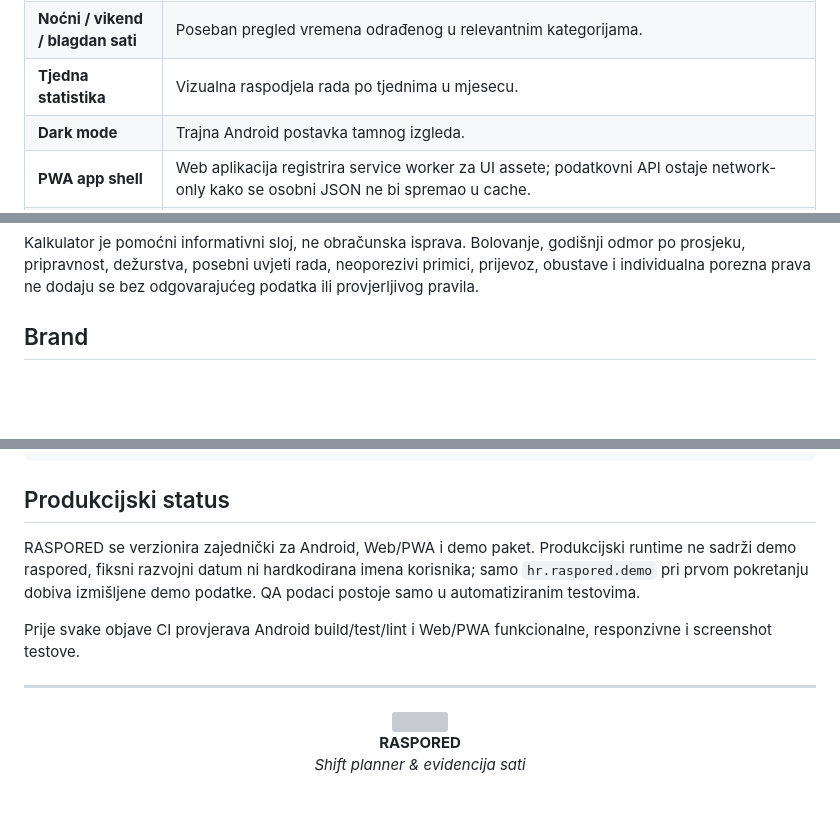
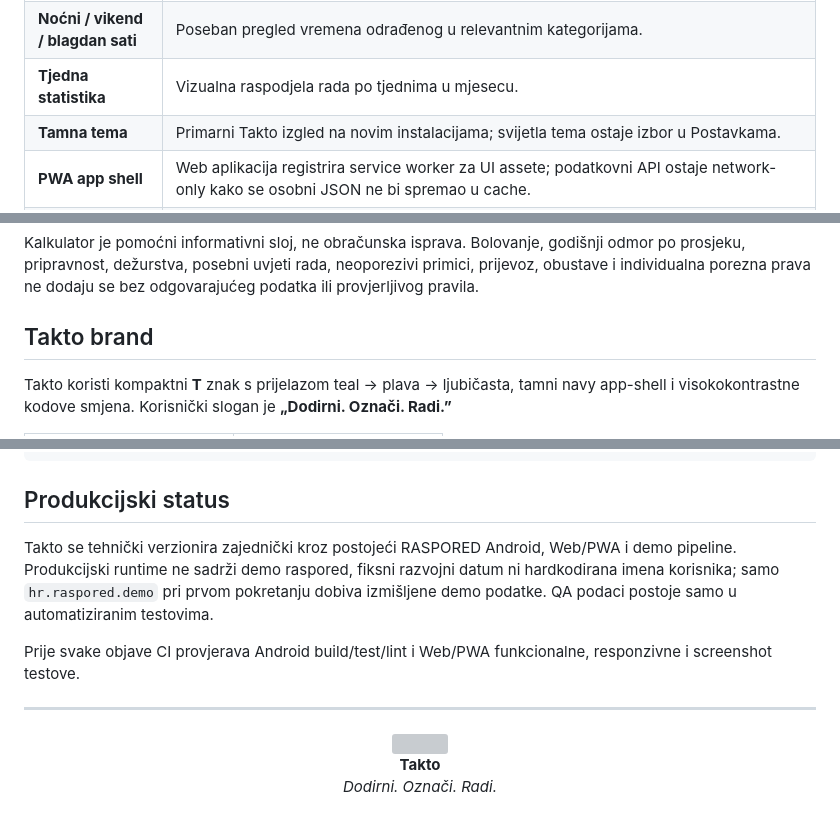
Before and after one commit to bren-wp/RASPORED, a Markdown page: README.md, 3 parts joined by grey strips. GitHub-like rendering; blank space fills up the shorter version; grey boxes are pictures that could not be loaded.

```diff
--- a/README.md
+++ b/README.md
@@ -68,7 +70,7 @@ Aplikacija spaja pet glavnih tokova u jedno sučelje:
 | **Odvojena statistika** | Statistika agregira kalendarske sate i smjene, ali nije duplikat dnevnog evidencijskog ledgera. |
 | **Noćni / vikend / blagdan sati** | Poseban pregled vremena odrađenog u relevantnim kategorijama. |
 | **Tjedna statistika** | Vizualna raspodjela rada po tjednima u mjesecu. |
-| **Dark mode** | Trajna Android postavka tamnog izgleda. |
+| **Tamna tema** | Primarni Takto izgled na novim instalacijama; svijetla tema ostaje izbor u Postavkama. |
 | **PWA app shell** | Web aplikacija registrira service worker za UI assete; podatkovni API ostaje network-only kako se osobni JSON ne bi spremao u cache. |
 | **Okvirna plaća** | Android i Web/PWA koriste provjerljive 2026 parametre gdje postoje; lokalno uređeni i privatni sektor imaju ručni način bez izmišljanja osnovice, koeficijenta ili dodataka. |
 | **Korisnički račun** | Android Postavke više nemaju ime/prezime, registraciju ni prijavu; osnovni Android rad je lokalni. Web/PWA zadržava vlastiti opcionalni račun za svoje mrežne funkcije. Postojeća Android šifrirana sesija može se samo validirati radi kompatibilnosti sa starijim instalacijama. |
@@ -127,7 +129,9 @@ Procjena koristi sate automatski izvedene iz kalendara za noćni, subotnji, nedj
 
 Kalkulator je pomoćni informativni sloj, ne obračunska isprava. Bolovanje, godišnji odmor po prosjeku, pripravnost, dežurstva, posebni uvjeti rada, neoporezivi primici, prijevoz, obustave i individualna porezna prava ne dodaju se bez odgovarajućeg podatka ili provjerljivog pravila.
 
-## Brand
+## Takto brand
+
+Takto koristi kompaktni **T** znak s prijelazom teal → plava → ljubičasta, tamni navy app-shell i visokokontrastne kodove smjena. Korisnički slogan je **„Dodirni. Označi. Radi.”**
 
 <table>
 <tr>
@@ -279,7 +283,7 @@ Kod rada iz repozitorija API zapisuje JSON u <code>web/storage/data/</code>. Pro
 
 ## Produkcijski status
 
-RASPORED se verzionira zajednički za Android, Web/PWA i demo paket. Produkcijski runtime ne sadrži demo raspored, fiksni razvojni datum ni hardkodirana imena korisnika; samo `hr.raspored.demo` pri prvom pokretanju dobiva izmišljene demo podatke. QA podaci postoje samo u automatiziranim testovima.
+Takto se tehnički verzionira zajednički kroz postojeći RASPORED Android, Web/PWA i demo pipeline. Produkcijski runtime ne sadrži demo raspored, fiksni razvojni datum ni hardkodirana imena korisnika; samo `hr.raspored.demo` pri prvom pokretanju dobiva izmišljene demo podatke. QA podaci postoje samo u automatiziranim testovima.
 
 Prije svake objave CI provjerava Android build/test/lint i Web/PWA funkcionalne, responzivne i screenshot testove.
 
@@ -289,7 +293,7 @@ Prije svake objave CI provjerava Android build/test/lint i Web/PWA funkcionalne,
 
 <img src="web/public/assets/brand/logo.svg" alt="" width="56">
 
-**RASPORED**
-*Shift planner & evidencija sati*
+**Takto**
+*Dodirni. Označi. Radi.*
 
 </div>
```
Also changed, not shown: other parts of README.md (+22 -20 lines).
